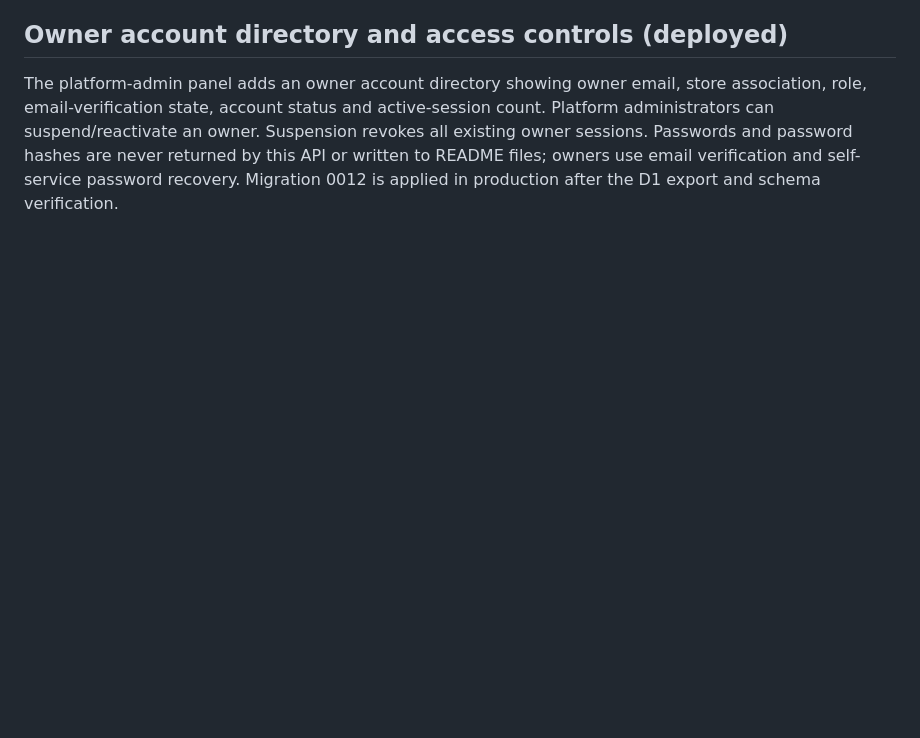
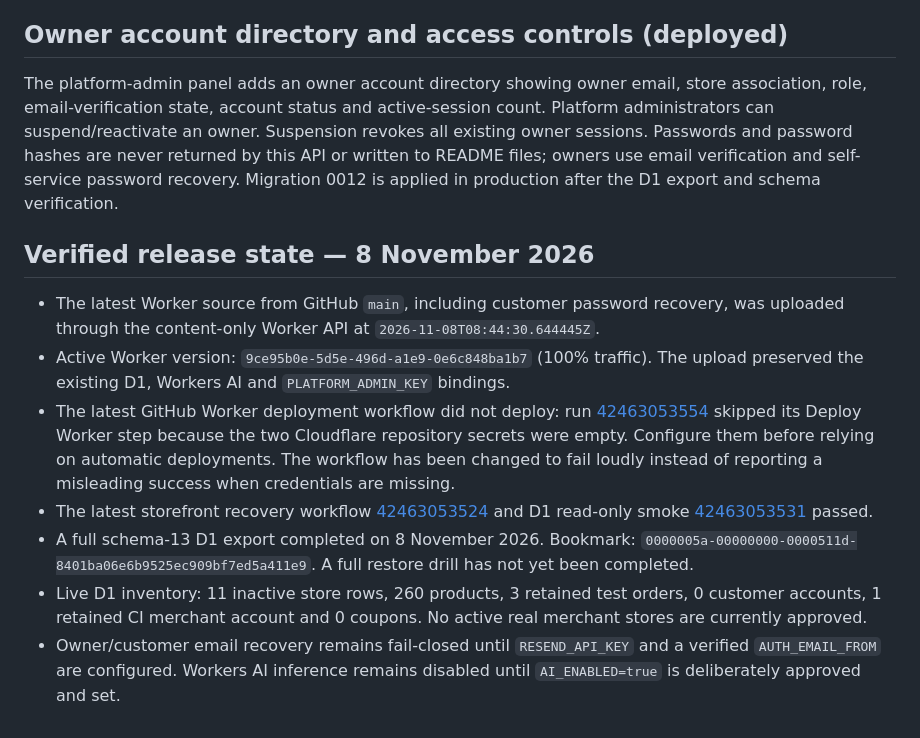
Before and after one commit to RlM100always/Thesis, a Markdown page: cloudflare/README.md, the part around the change. GitHub-like rendering; blank space fills up the shorter version.

Commit message:
docs: record verified production release state

```diff
--- a/cloudflare/README.md
+++ b/cloudflare/README.md
@@ -118,3 +118,14 @@ The production Worker provides owner-scoped coupon CRUD (`GET/POST /api/merchant
 ## Owner account directory and access controls (deployed)
 
 The platform-admin panel adds an owner account directory showing owner email, store association, role, email-verification state, account status and active-session count. Platform administrators can suspend/reactivate an owner. Suspension revokes all existing owner sessions. Passwords and password hashes are never returned by this API or written to README files; owners use email verification and self-service password recovery. Migration 0012 is applied in production after the D1 export and schema verification.
+
+
+## Verified release state — 8 November 2026
+
+- The latest Worker source from GitHub `main`, including customer password recovery, was uploaded through the content-only Worker API at `2026-11-08T08:44:30.644445Z`.
+- Active Worker version: `9ce95b0e-5d5e-496d-a1e9-0e6c848ba1b7` (100% traffic). The upload preserved the existing D1, Workers AI and `PLATFORM_ADMIN_KEY` bindings.
+- The latest GitHub Worker deployment workflow did not deploy: run [42463053554](https://github.com/RlM100always/Thesis/actions/runs/42463053554) skipped its Deploy Worker step because the two Cloudflare repository secrets were empty. Configure them before relying on automatic deployments. The workflow has been changed to fail loudly instead of reporting a misleading success when credentials are missing.
+- The latest storefront recovery workflow [42463053524](https://github.com/RlM100always/Thesis/actions/runs/42463053524) and D1 read-only smoke [42463053531](https://github.com/RlM100always/Thesis/actions/runs/42463053531) passed.
+- A full schema-13 D1 export completed on 8 November 2026. Bookmark: `0000005a-00000000-0000511d-8401ba06e6b9525ec909bf7ed5a411e9`. A full restore drill has not yet been completed.
+- Live D1 inventory: 11 inactive store rows, 260 products, 3 retained test orders, 0 customer accounts, 1 retained CI merchant account and 0 coupons. No active real merchant stores are currently approved.
+- Owner/customer email recovery remains fail-closed until `RESEND_API_KEY` and a verified `AUTH_EMAIL_FROM` are configured. Workers AI inference remains disabled until `AI_ENABLED=true` is deliberately approved and set.
```
